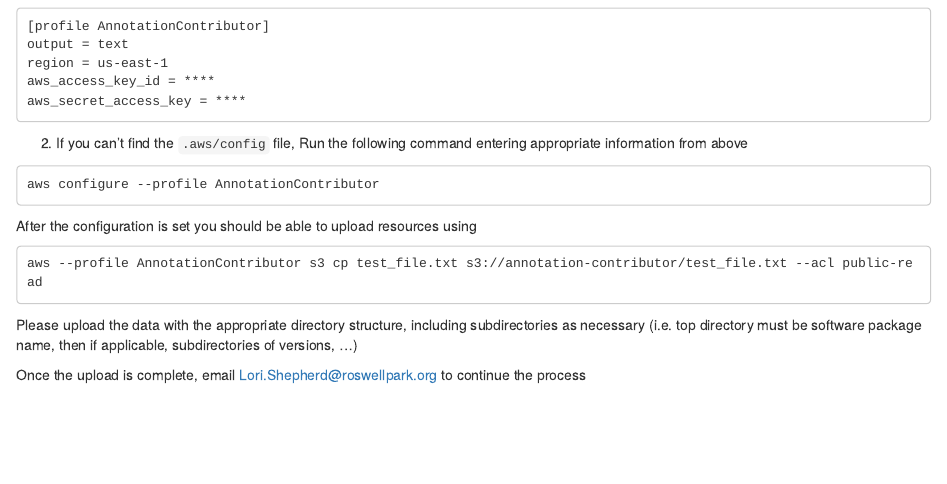
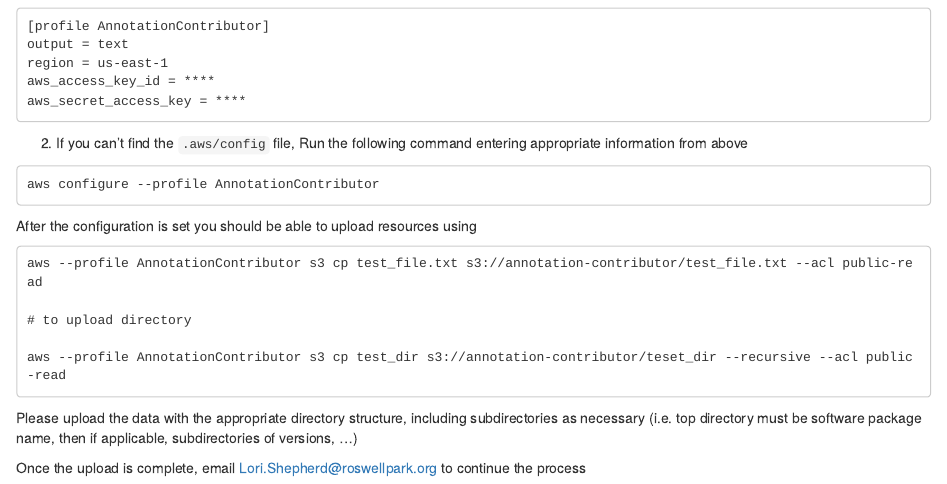
Before and after one commit to Bioconductor/AnnotationHub, an R Markdown document (vignettes/CreateAnAnnotationPackage.Rmd): the page in a window 1100 px wide, from 4300 px down. Rendered offline with R 4.5, knitr and Pandoc, with nearby package versions; drawn as R Markdown's standard HTML page in place of the format the file asks for.

Commit message:
Update S3 upload instructions to include recursive for directory

````diff
--- a/vignettes/CreateAnAnnotationPackage.Rmd
+++ b/vignettes/CreateAnAnnotationPackage.Rmd
@@ -343,6 +343,10 @@
 ```
 aws --profile AnnotationContributor s3 cp test_file.txt s3://annotation-contributor/test_file.txt --acl public-read
 
+# to upload directory
+
+aws --profile AnnotationContributor s3 cp test_dir s3://annotation-contributor/teset_dir --recursive --acl public-read
+
 ```
 
 Please upload the data with the appropriate directory structure, including
````
Also changed, not shown: 1 other file.
